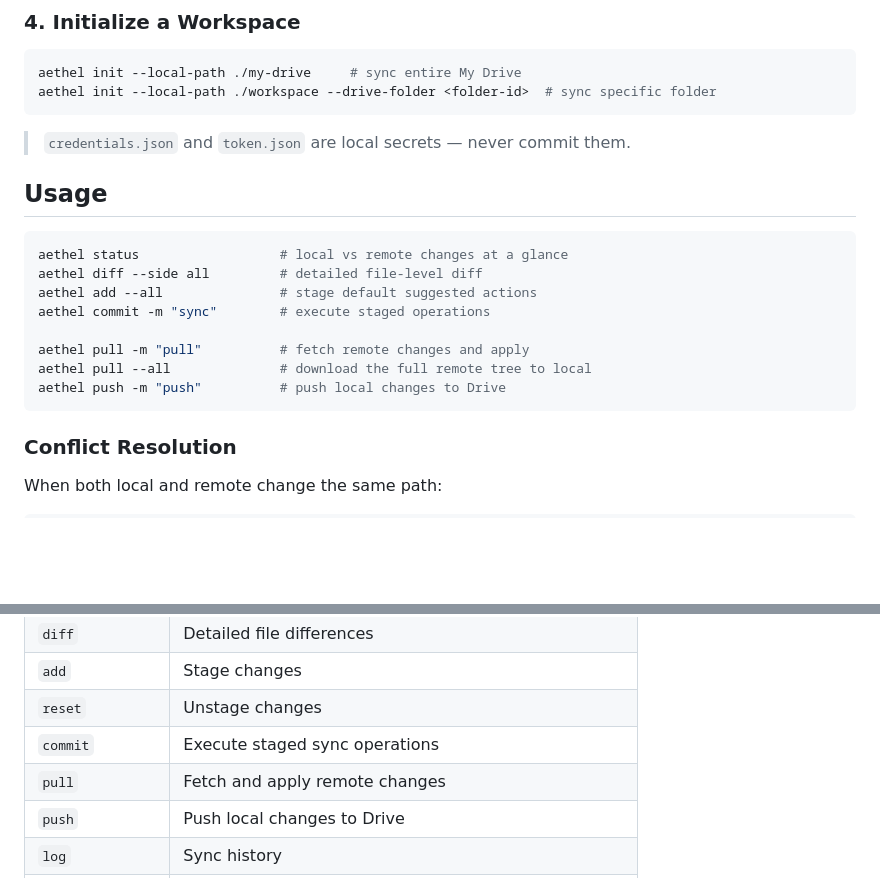
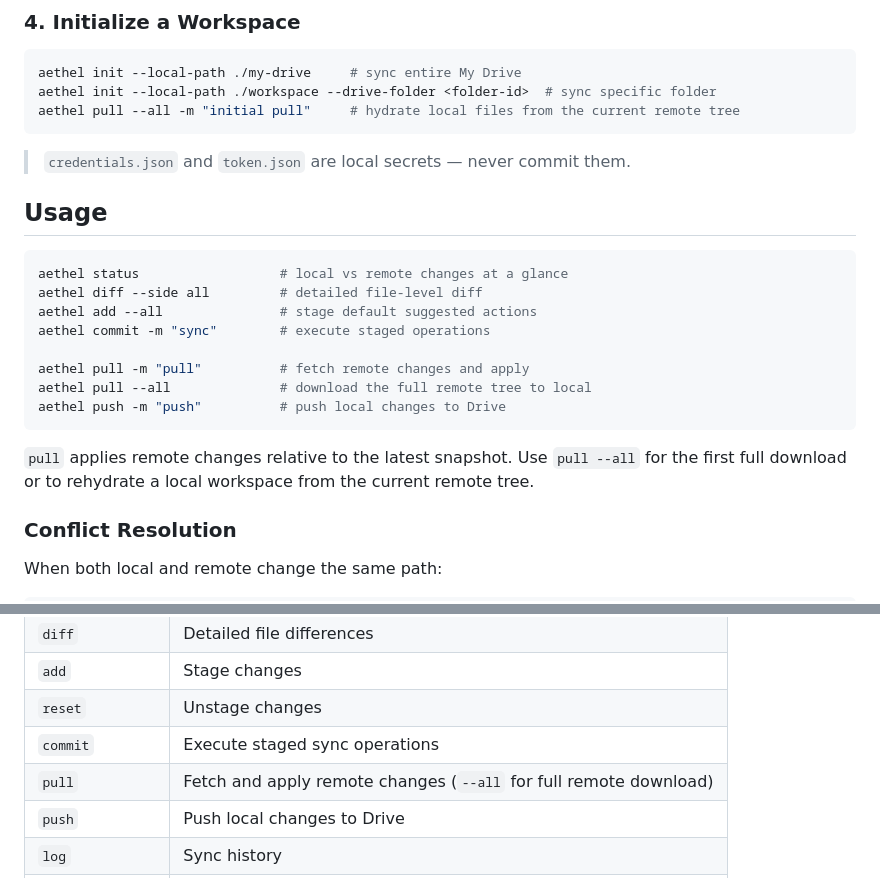
Before and after one commit to CCJ-0617/Aethel, a Markdown page: README.md, 2 parts joined by grey strips. GitHub-like rendering; blank space fills up the shorter version.

Commit message:
Enhance README: add instructions for 'pull --all' command to hydrate local files from remote

````diff
--- a/README.md
+++ b/README.md
@@ -65,6 +65,7 @@ aethel auth                    # opens browser, saves token.json
 ```bash
 aethel init --local-path ./my-drive     # sync entire My Drive
 aethel init --local-path ./workspace --drive-folder <folder-id>  # sync specific folder
+aethel pull --all -m "initial pull"     # hydrate local files from the current remote tree
 ```
 
 > `credentials.json` and `token.json` are local secrets — never commit them.
@@ -81,6 +82,8 @@ aethel pull -m "pull"          # fetch remote changes and apply
 aethel pull --all              # download the full remote tree to local
 aethel push -m "push"          # push local changes to Drive
 ```
+
+`pull` applies remote changes relative to the latest snapshot. Use `pull --all` for the first full download or to rehydrate a local workspace from the current remote tree.
 
 ### Conflict Resolution
 
@@ -114,7 +117,7 @@ Processes deepest-first for single-pass convergence, caches child state to minim
 | `add` | Stage changes |
 | `reset` | Unstage changes |
 | `commit` | Execute staged sync operations |
-| `pull` | Fetch and apply remote changes |
+| `pull` | Fetch and apply remote changes (`--all` for full remote download) |
 | `push` | Push local changes to Drive |
 | `log` | Sync history |
 | `fetch` | Refresh remote state without applying |
````
